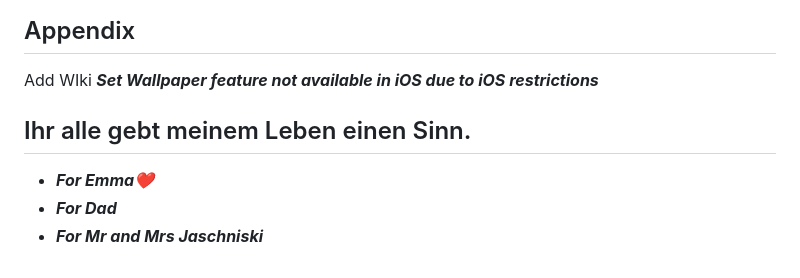
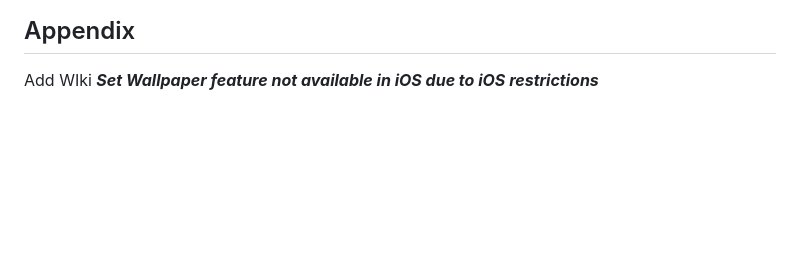
Before and after one commit to MasterJain/Phoebe, a Markdown page: README.md, the part around the change. Drawn GitHub-style; blank space fills up the shorter version.

```diff
--- a/README.md
+++ b/README.md
@@ -58,9 +58,3 @@ Want to test admin panel?? [Test it out here](https://projectphoebe-e53ab.web.ap
 ## Appendix
  Add WIki
 ***Set Wallpaper feature not available in iOS due to iOS restrictions***
-
-## Ihr alle gebt meinem Leben einen Sinn.
-
-- ***For Emma❤️***
-- ***For Dad***
-- ***For Mr and Mrs Jaschniski***
```
